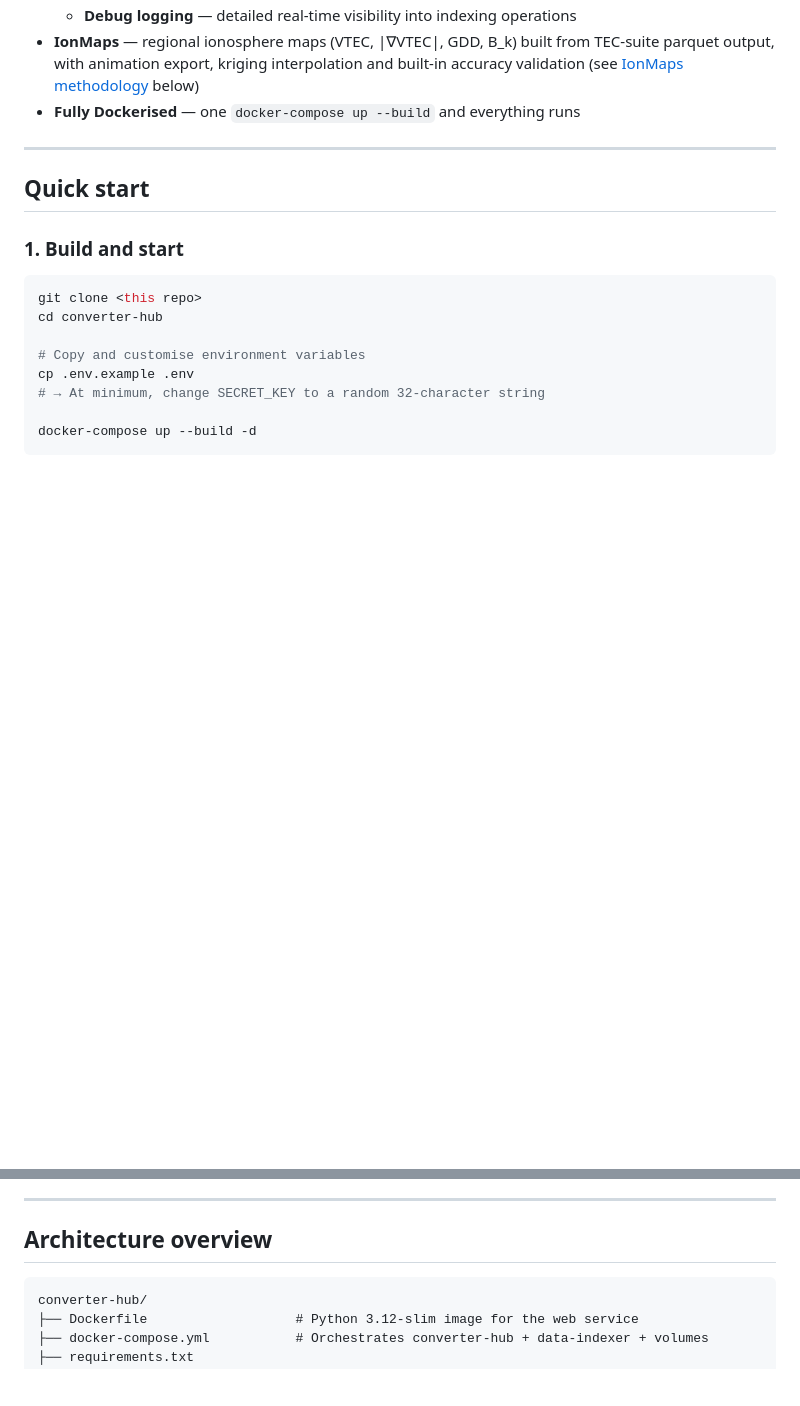
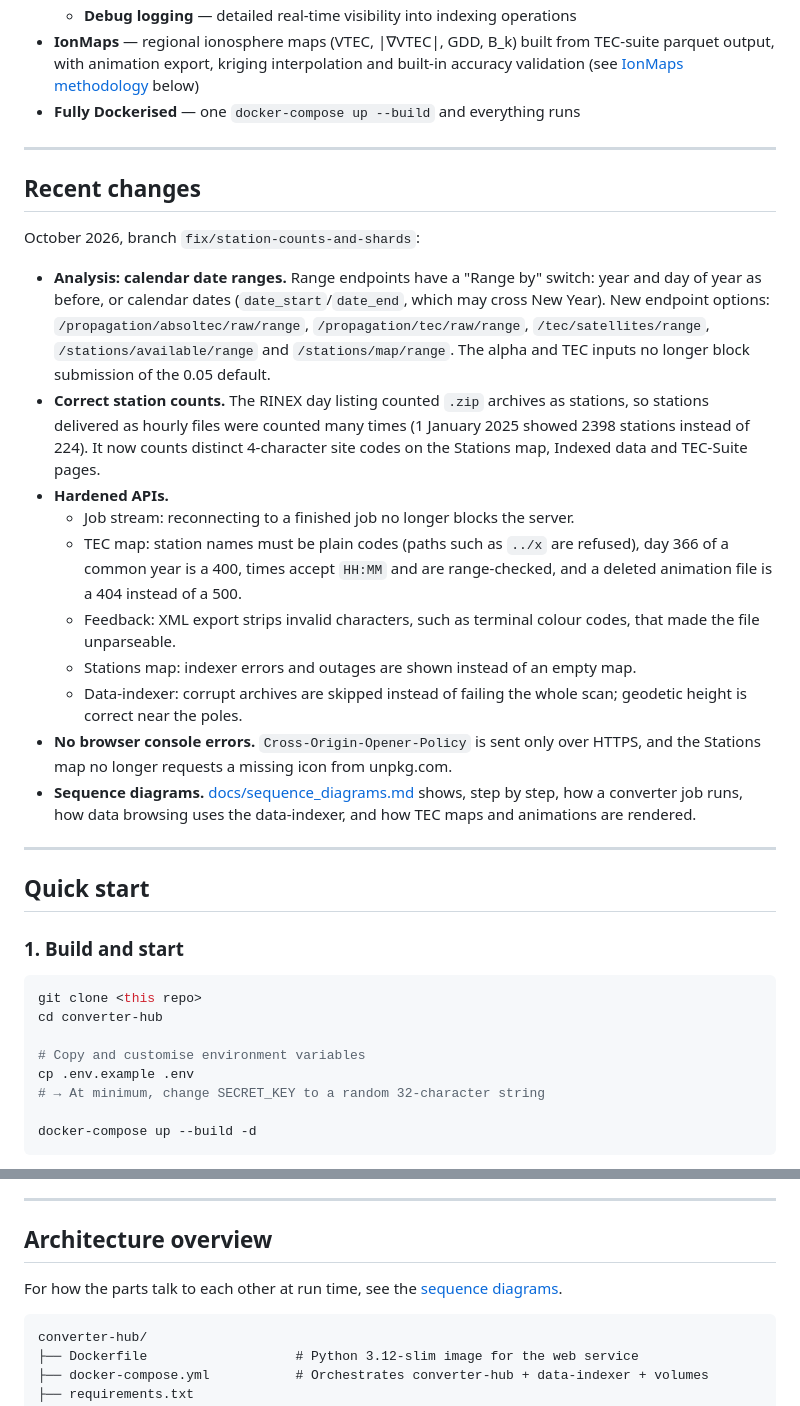
Before and after one commit to nikita-konkin/ict-hub, a Markdown page: README.md, 2 parts joined by grey strips. Drawn GitHub-style; blank space fills up the shorter version.

````diff
--- a/README.md
+++ b/README.md
@@ -23,6 +23,40 @@ Includes a dedicated **data-indexer microservice** that provides fast XML-indexe
   parquet output, with animation export, kriging interpolation and built-in accuracy
   validation (see [IonMaps methodology](#ionmaps-methodology) below)
 - **Fully Dockerised** — one `docker-compose up --build` and everything runs
+
+---
+
+## Recent changes
+
+October 2026, branch `fix/station-counts-and-shards`:
+
+- **Analysis: calendar date ranges.** Range endpoints have a "Range by" switch:
+  year and day of year as before, or calendar dates (`date_start`/`date_end`,
+  which may cross New Year). New endpoint options:
+  `/propagation/absoltec/raw/range`, `/propagation/tec/raw/range`,
+  `/tec/satellites/range`, `/stations/available/range` and
+  `/stations/map/range`. The alpha and TEC inputs no longer block submission of
+  the 0.05 default.
+- **Correct station counts.** The RINEX day listing counted `.zip` archives as
+  stations, so stations delivered as hourly files were counted many times (1
+  January 2025 showed 2398 stations instead of 224). It now counts distinct
+  4-character site codes on the Stations map, Indexed data and TEC-Suite pages.
+- **Hardened APIs.**
+  - Job stream: reconnecting to a finished job no longer blocks the server.
+  - TEC map: station names must be plain codes (paths such as `../x` are
+    refused), day 366 of a common year is a 400, times accept `HH:MM` and are
+    range-checked, and a deleted animation file is a 404 instead of a 500.
+  - Feedback: XML export strips invalid characters, such as terminal colour
+    codes, that made the file unparseable.
+  - Stations map: indexer errors and outages are shown instead of an empty map.
+  - Data-indexer: corrupt archives are skipped instead of failing the whole
+    scan; geodetic height is correct near the poles.
+- **No browser console errors.** `Cross-Origin-Opener-Policy` is sent only over
+  HTTPS, and the Stations map no longer requests a missing icon from
+  unpkg.com.
+- **Sequence diagrams.** [docs/sequence_diagrams.md](docs/sequence_diagrams.md)
+  shows, step by step, how a converter job runs, how data browsing uses the
+  data-indexer, and how TEC maps and animations are rendered.
 
 ---
 
@@ -206,6 +240,9 @@ an automatic station QC tool.
 ---
 
 ## Architecture overview
+
+For how the parts talk to each other at run time, see the
+[sequence diagrams](docs/sequence_diagrams.md).
 
 ```
 converter-hub/
````
Also changed, not shown: docs/sequence_diagrams.md (added, +315 -0 lines).
